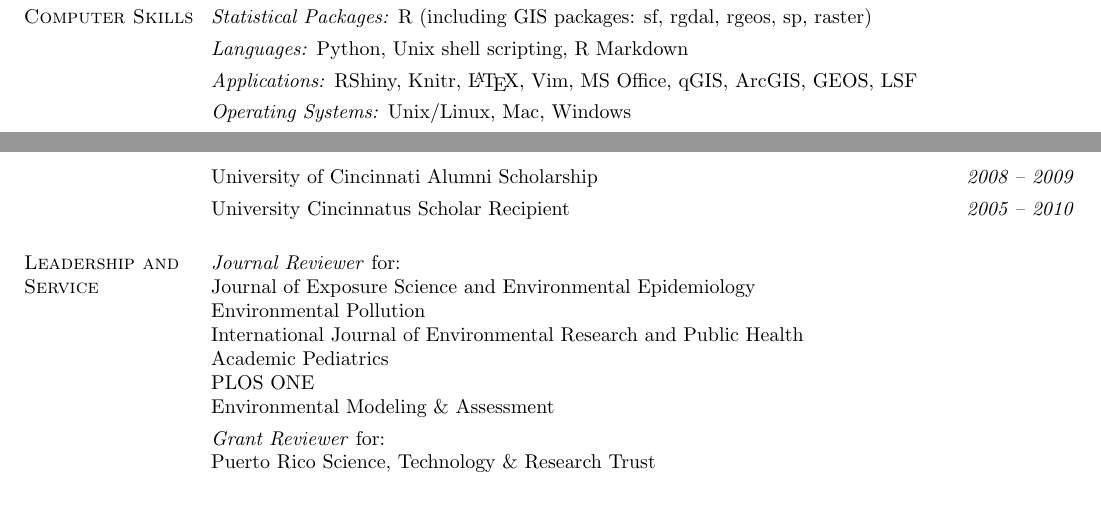
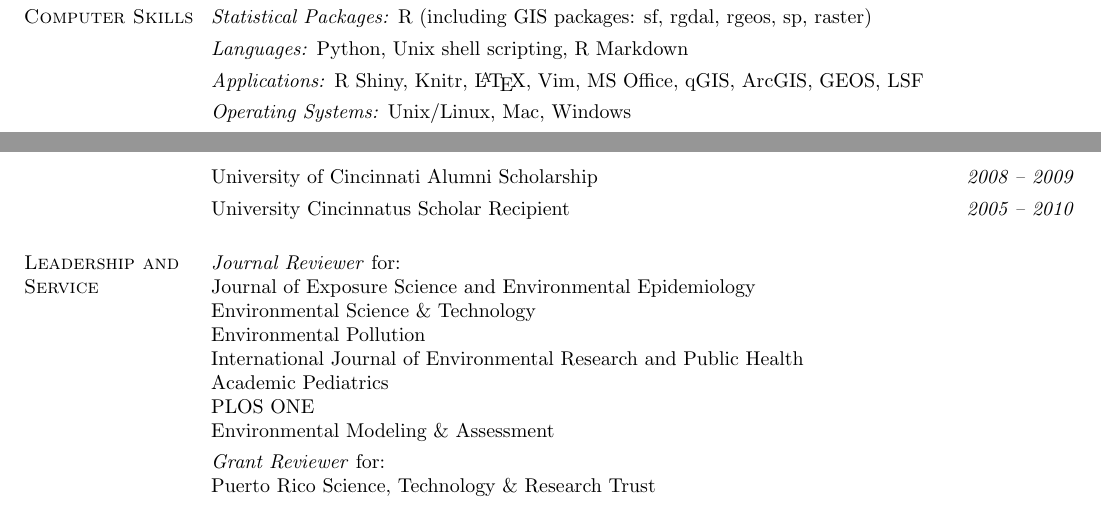
Before and after one commit to cole-brokamp/colebrokamp.com, a LaTeX CV (cole-brokamp-cv.tex): two parts of pages 1 and 2 of 2, joined at a grey line, cut so that both start at the same text. Compiled offline with pdfLaTeX.

Commit message:
EST reviewer

```diff
--- a/cole-brokamp-cv.tex
+++ b/cole-brokamp-cv.tex
@@ -111,7 +111,7 @@ homework assignments, and  grades.
 \begin{list3} \itemsep 4pt
 \item[] \textit{Statistical Packages:}  R (including GIS packages: sf, rgdal, rgeos, sp, raster)
 \item[] \textit{Languages:} Python, Unix shell scripting, R Markdown
-\item[] \textit{Applications:} RShiny, Knitr, \LaTeX, Vim, MS Office, qGIS, ArcGIS, GEOS, LSF
+\item[] \textit{Applications:} R Shiny, Knitr, \LaTeX, Vim, MS Office, qGIS, ArcGIS, GEOS, LSF
 \item[] \textit{Operating Systems:}  Unix/Linux, Mac, Windows\\
 \end{list3}
 
@@ -139,6 +139,7 @@ homework assignments, and  grades.
 \begin{list3} \itemsep 4pt
 \item[] \textit{Journal Reviewer} for: \\
         Journal of Exposure Science and Environmental Epidemiology \\
+        Environmental Science \& Technology \\
         Environmental Pollution \\
         International Journal of Environmental Research and Public Health \\
         Academic Pediatrics \\
```
Also changed, not shown: cole-brokamp-cv.pdf.
